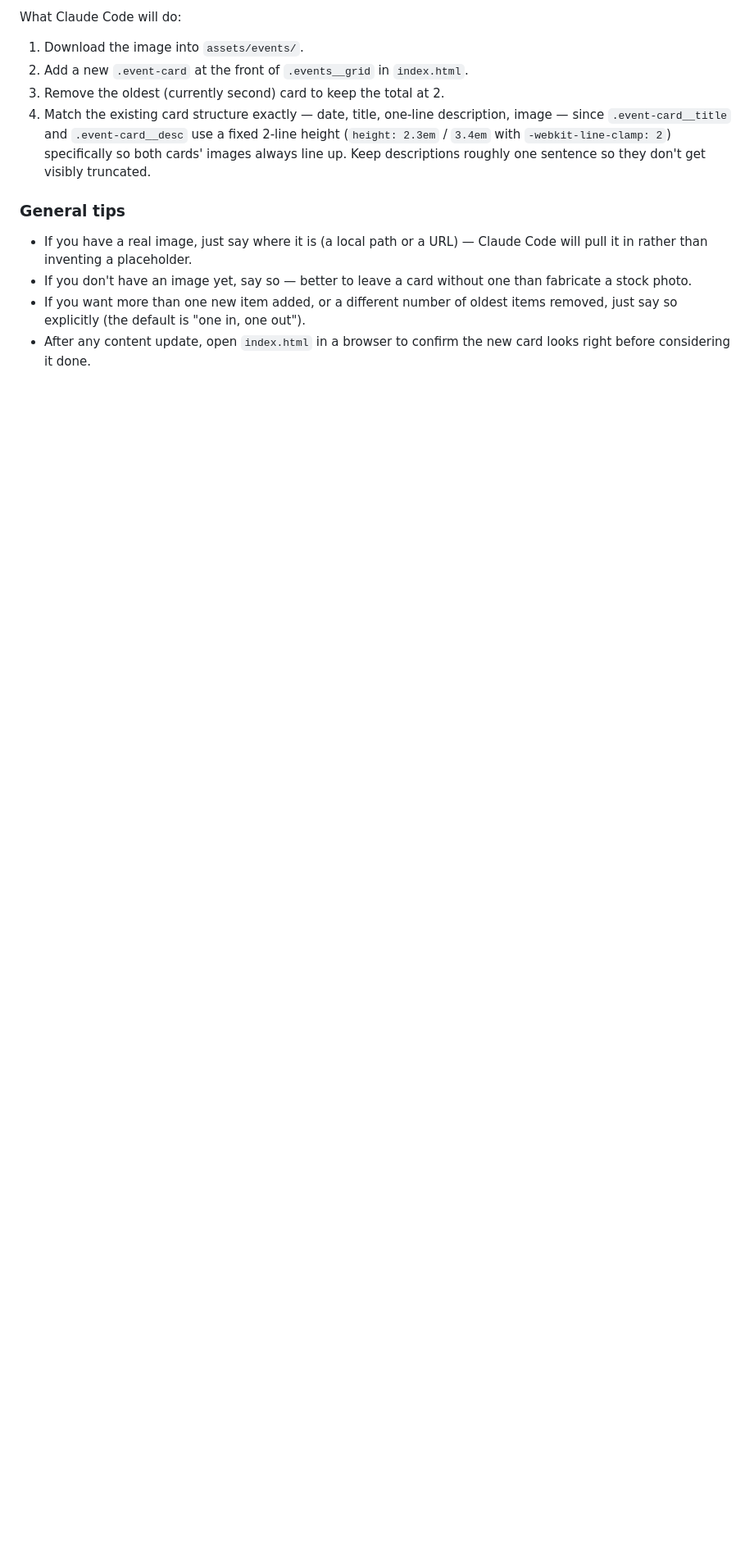
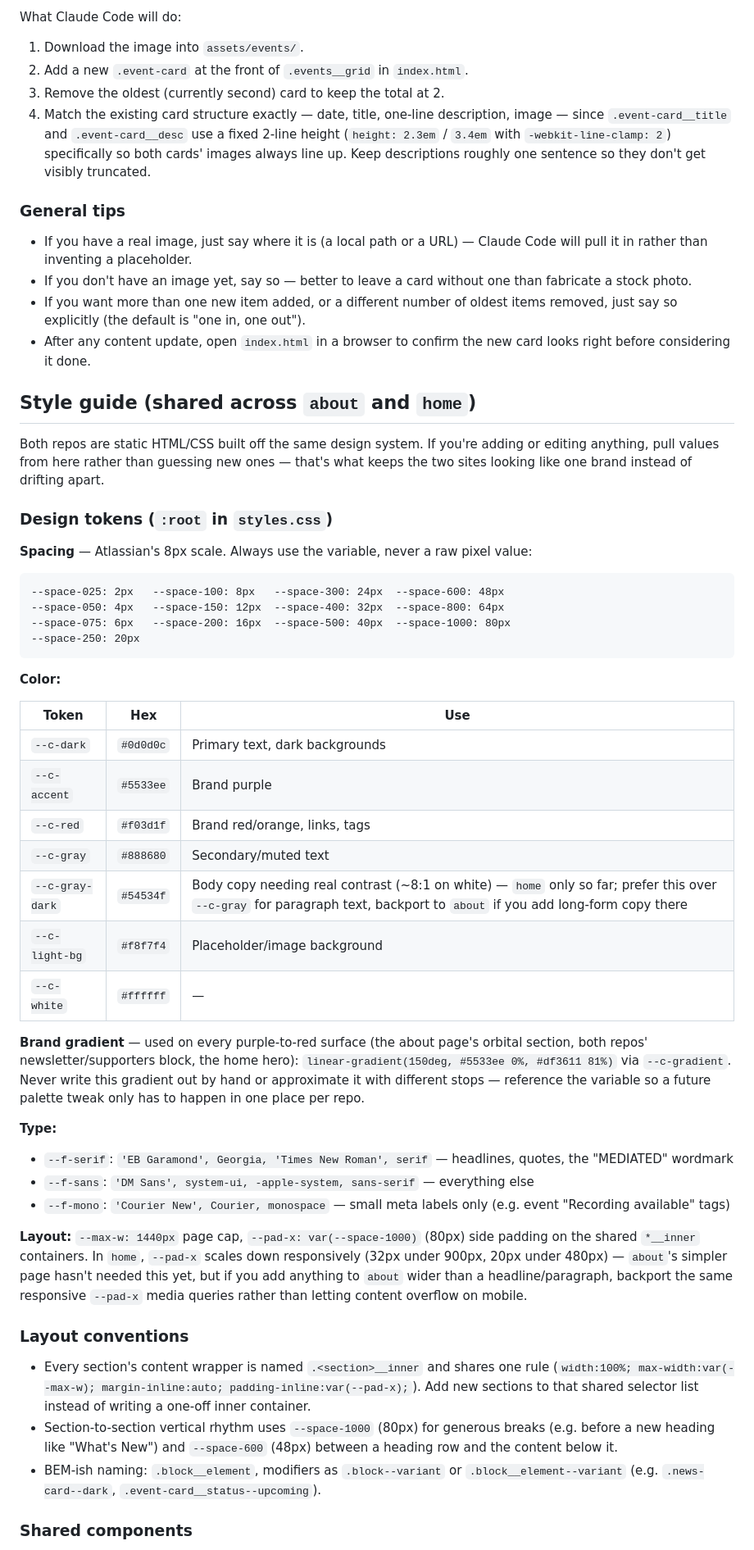
Before and after one commit to PennMEDIATED/home, a Markdown page: README.md, the part around one of its changes. Shown at 82% size. GitHub-like rendering; blank space fills up the shorter version.

Commit message:
Add shared style guide to README
Documents the design tokens, layout conventions, and shared components
used across both this repo and /about, so future edits to either stay
consistent with the other.

````diff
--- a/README.md
+++ b/README.md
@@ -48,3 +48,48 @@ What Claude Code will do:
 - If you don't have an image yet, say so — better to leave a card without one than fabricate a stock photo.
 - If you want more than one new item added, or a different number of oldest items removed, just say so explicitly (the default is "one in, one out").
 - After any content update, open `index.html` in a browser to confirm the new card looks right before considering it done.
+
+## Style guide (shared across `about` and `home`)
+
+Both repos are static HTML/CSS built off the same design system. If you're adding or editing anything, pull values from here rather than guessing new ones — that's what keeps the two sites looking like one brand instead of drifting apart.
+
+### Design tokens (`:root` in `styles.css`)
+
+**Spacing** — Atlassian's 8px scale. Always use the variable, never a raw pixel value:
+
+```
+--space-025: 2px   --space-100: 8px   --space-300: 24px  --space-600: 48px
+--space-050: 4px   --space-150: 12px  --space-400: 32px  --space-800: 64px
+--space-075: 6px   --space-200: 16px  --space-500: 40px  --space-1000: 80px
+--space-250: 20px
+```
+
+**Color:**
+
+| Token | Hex | Use |
+|---|---|---|
+| `--c-dark` | `#0d0d0c` | Primary text, dark backgrounds |
+| `--c-accent` | `#5533ee` | Brand purple |
+| `--c-red` | `#f03d1f` | Brand red/orange, links, tags |
+| `--c-gray` | `#888680` | Secondary/muted text |
+| `--c-gray-dark` | `#54534f` | Body copy needing real contrast (~8:1 on white) — `home` only so far; prefer this over `--c-gray` for paragraph text, backport to `about` if you add long-form copy there |
+| `--c-light-bg` | `#f8f7f4` | Placeholder/image background |
+| `--c-white` | `#ffffff` | — |
+
+**Brand gradient** — used on every purple-to-red surface (the about page's orbital section, both repos' newsletter/supporters block, the home hero): `linear-gradient(150deg, #5533ee 0%, #df3611 81%)` via `--c-gradient`. Never write this gradient out by hand or approximate it with different stops — reference the variable so a future palette tweak only has to happen in one place per repo.
+
+**Type:**
+- `--f-serif`: `'EB Garamond', Georgia, 'Times New Roman', serif` — headlines, quotes, the "MEDIATED" wordmark
+- `--f-sans`: `'DM Sans', system-ui, -apple-system, sans-serif` — everything else
+- `--f-mono`: `'Courier New', Courier, monospace` — small meta labels only (e.g. event "Recording available" tags)
+
+**Layout:** `--max-w: 1440px` page cap, `--pad-x: var(--space-1000)` (80px) side padding on the shared `*__inner` containers. In `home`, `--pad-x` scales down responsively (32px under 900px, 20px under 480px) — `about`'s simpler page hasn't needed this yet, but if you add anything to `about` wider than a headline/paragraph, backport the same responsive `--pad-x` media queries rather than letting content overflow on mobile.
+
+### Layout conventions
+
+- Every section's content wrapper is named `.<section>__inner` and shares one rule (`width:100%; max-width:var(--max-w); margin-inline:auto; padding-inline:var(--pad-x);`). Add new sections to that shared selector list instead of writing a one-off inner container.
+- Section-to-section vertical rhythm uses `--space-1000` (80px) for generous breaks (e.g. before a new heading like "What's New") and `--space-600` (48px) between a heading row and the content below it.
+- BEM-ish naming: `.block__element`, modifiers as `.block--variant` or `.block__element--variant` (e.g. `.news-card--dark`, `.event-card__status--upcoming`).
+
+### Shared components
+
````
Also changed, not shown: other parts of README.md (+9 -0 lines).
